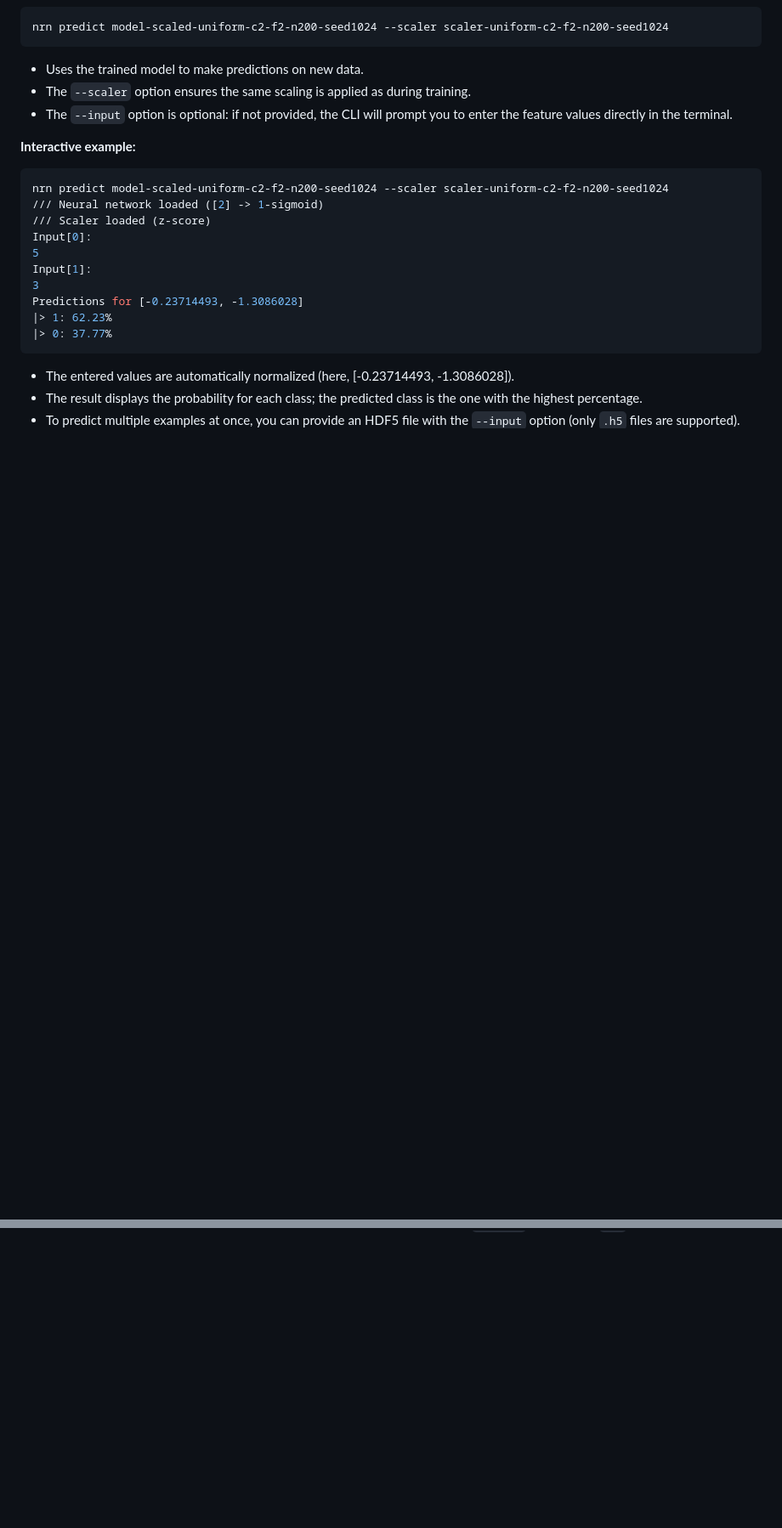
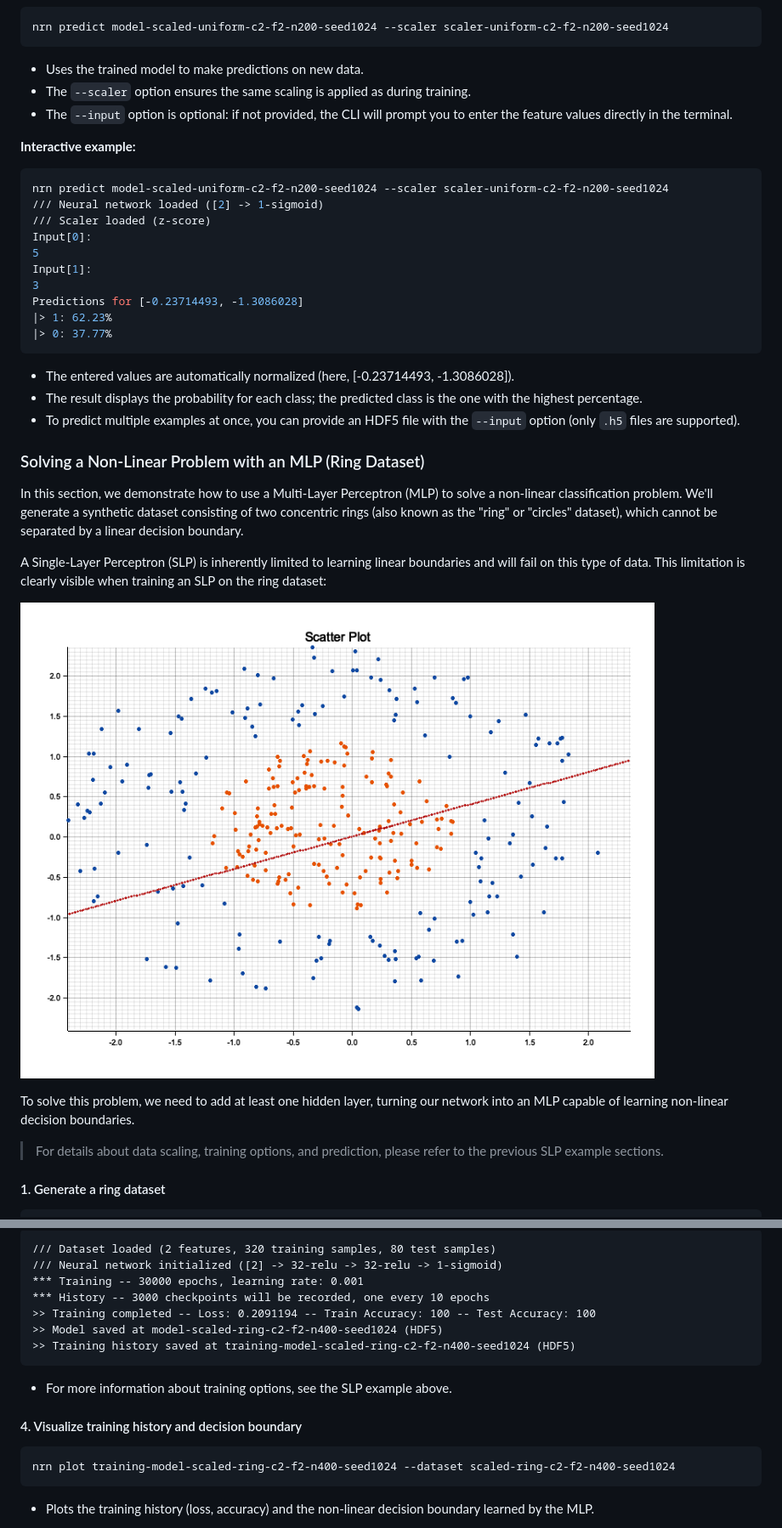
Before and after one commit to fmeriaux/nrn, a Markdown page: README.md, 2 parts joined by grey strips. Shown at 85% size. GitHub-like rendering; pictures changed too: examples/slp-training-model-scaled-ring-c2-f2-n400-seed1024.gif (added); blank space fills up the shorter version.

Commit message:
add mlp example

````diff
--- a/README.md
+++ b/README.md
@@ -167,3 +169,18 @@ Predictions for [-0.23714493, -1.3086028]
 - The entered values are automatically normalized (here, [-0.23714493, -1.3086028]).
 - The result displays the probability for each class; the predicted class is the one with the highest percentage.
 - To predict multiple examples at once, you can provide an HDF5 file with the `--input` option (only `.h5` files are supported).
+
+### Solving a Non-Linear Problem with an MLP (Ring Dataset)
+
+In this section, we demonstrate how to use a Multi-Layer Perceptron (MLP) to solve a non-linear classification problem. We'll generate a synthetic dataset consisting of two concentric rings (also known as the "ring" or "circles" dataset), which cannot be separated by a linear decision boundary.
+
+A Single-Layer Perceptron (SLP) is inherently limited to learning linear boundaries and will fail on this type of data. This limitation is clearly visible when training an SLP on the ring dataset:
+
+![SLP decision boundary on ring dataset](examples/slp-training-model-scaled-ring-c2-f2-n400-seed1024.gif)
+
+To solve this problem, we need to add at least one hidden layer, turning our network into an MLP capable of learning non-linear decision boundaries.
+
+> For details about data scaling, training options, and prediction, please refer to the previous SLP example sections.
+
+#### 1. Generate a ring dataset
+
@@ -169,0 +220,19 @@ Predictions for [-0.23714493, -1.3086028]
+```
+/// Dataset loaded (2 features, 320 training samples, 80 test samples)
+/// Neural network initialized ([2] -> 32-relu -> 32-relu -> 1-sigmoid)
+*** Training -- 30000 epochs, learning rate: 0.001
+*** History -- 3000 checkpoints will be recorded, one every 10 epochs
+>> Training completed -- Loss: 0.2091194 -- Train Accuracy: 100 -- Test Accuracy: 100
+>> Model saved at model-scaled-ring-c2-f2-n400-seed1024 (HDF5)
+>> Training history saved at training-model-scaled-ring-c2-f2-n400-seed1024 (HDF5)
+```
+- For more information about training options, see the SLP example above.
+
+#### 4. Visualize training history and decision boundary
+
+```sh
+nrn plot training-model-scaled-ring-c2-f2-n400-seed1024 --dataset scaled-ring-c2-f2-n400-seed1024
+```
+- Plots the training history (loss, accuracy) and the non-linear decision boundary learned by the MLP.
+
+
````
Also changed, not shown: other parts of README.md (+51 -7 lines), examples/accuracy-training-model-scaled-ring-c2-f2-n400-seed1024.png (added), examples/loss-training-model-scaled-ring-c2-f2-n400-seed1024.png (added), examples/ring-c2-f2-n400-seed1024.png (added), examples/scaled-ring-c2-f2-n400-seed1024.png (added), examples/training-model-scaled-ring-c2-f2-n400-seed1024.gif (added), 5 other files.
